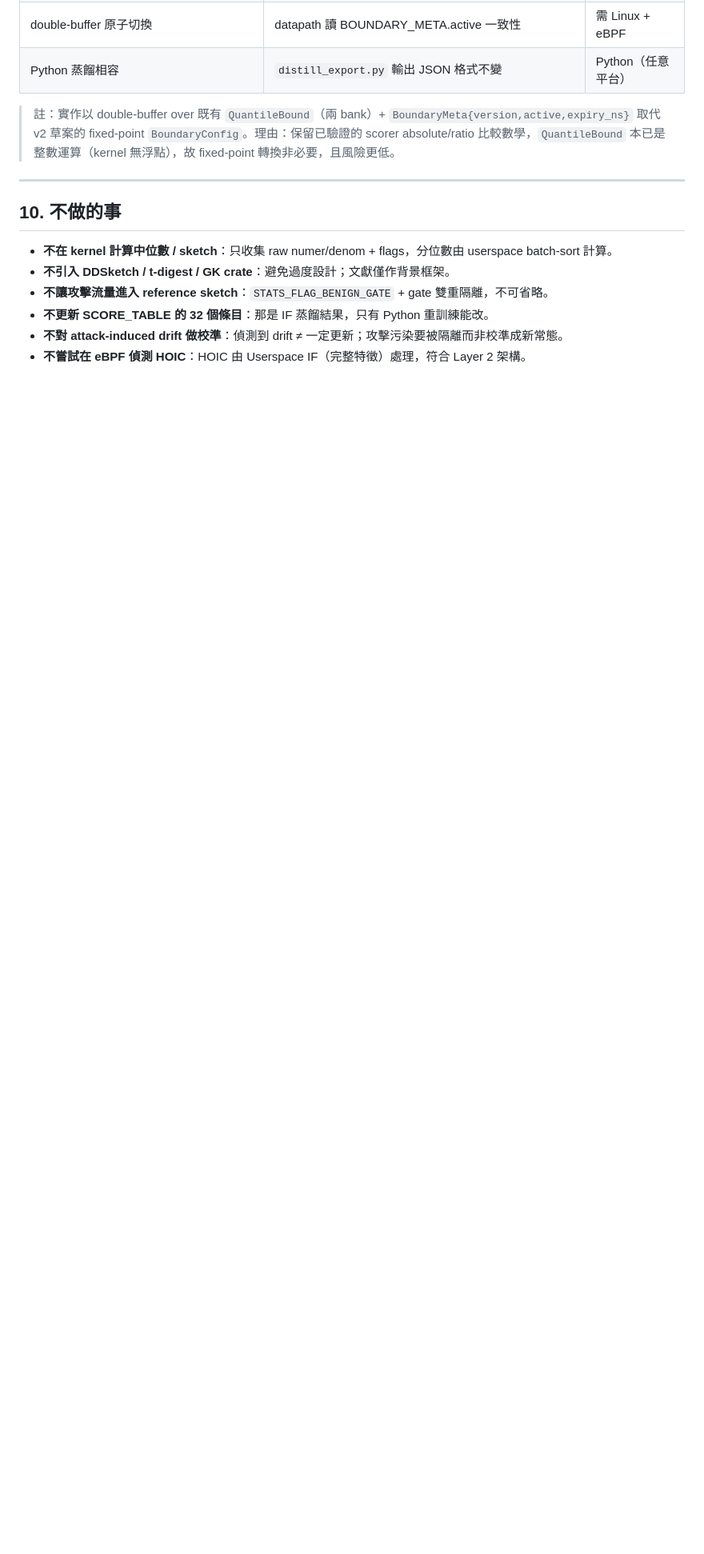
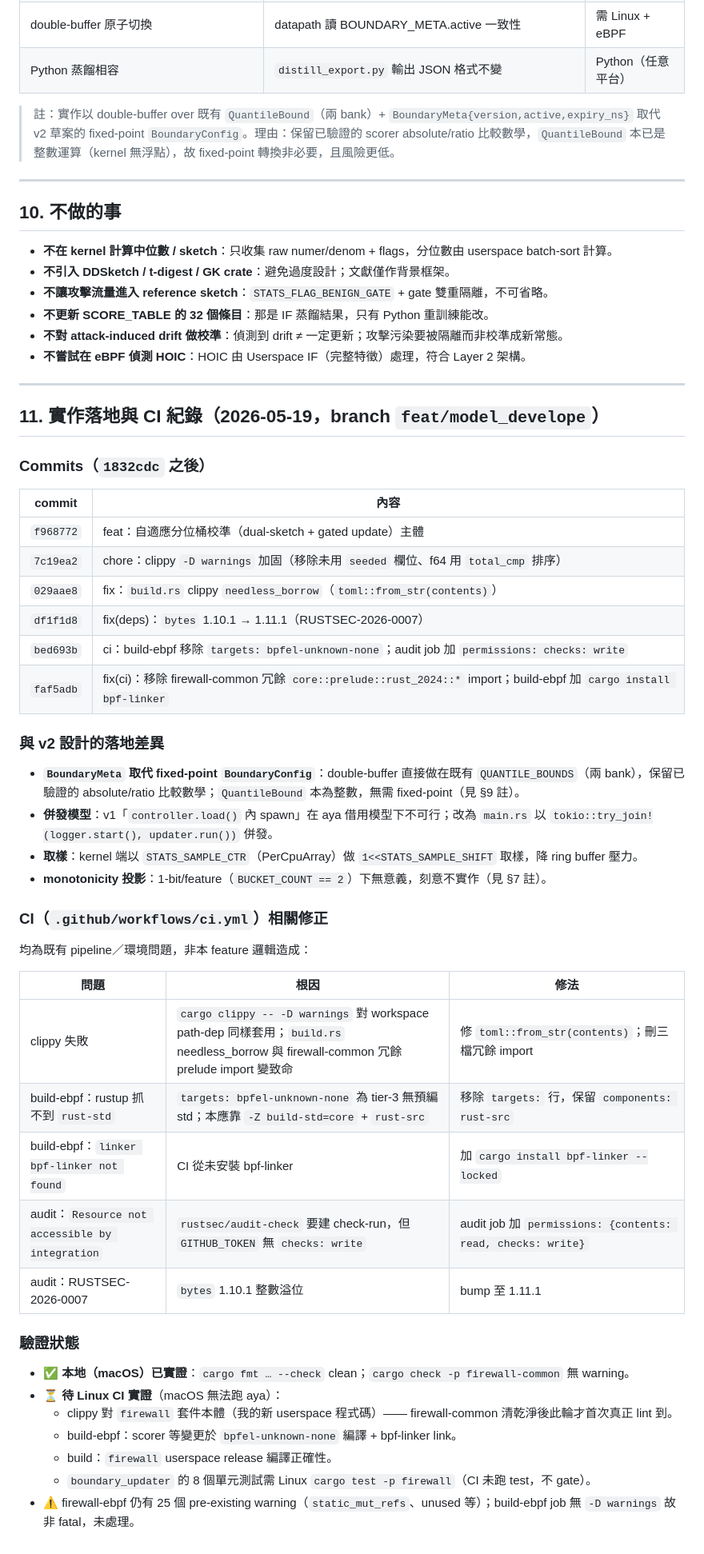
Before and after one commit to zanyaowo/project, a Markdown page: docs/boundary_adaptive_update_plan.md, the part around the change. Shown at 80% size. Rendered like a GitHub page; blank space fills up the shorter version.

Commit message:
docs(plan): record implementation landing and CI fixes (§11)
Commit list, v2 design deltas (BoundaryMeta vs fixed-point, try_join!
concurrency, sampling, monotonicity skip), CI root-cause/fix table,
and verification status.

Co-Authored-By: Claude Opus 4.7 <noreply@anthropic.com>

```diff
--- a/docs/boundary_adaptive_update_plan.md
+++ b/docs/boundary_adaptive_update_plan.md
@@ -338,3 +338,47 @@ boundary_ttl_secs = 600    # eBPF boundary 版本 TTL，逾時回退
 - **不更新 SCORE_TABLE 的 32 個條目**：那是 IF 蒸餾結果，只有 Python 重訓練能改。
 - **不對 attack-induced drift 做校準**：偵測到 drift ≠ 一定更新；攻擊污染要被隔離而非校準成新常態。
 - **不嘗試在 eBPF 偵測 HOIC**：HOIC 由 Userspace IF（完整特徵）處理，符合 Layer 2 架構。
+
+---
+
+## 11. 實作落地與 CI 紀錄（2026-05-19，branch `feat/model_develope`）
+
+### Commits（`1832cdc` 之後）
+
+| commit | 內容 |
+|--------|------|
+| `f968772` | feat：自適應分位桶校準（dual-sketch + gated update）主體 |
+| `7c19ea2` | chore：clippy `-D warnings` 加固（移除未用 `seeded` 欄位、f64 用 `total_cmp` 排序）|
+| `029aae8` | fix：`build.rs` clippy `needless_borrow`（`toml::from_str(contents)`）|
+| `df1f1d8` | fix(deps)：`bytes` 1.10.1 → 1.11.1（RUSTSEC-2026-0007）|
+| `bed693b` | ci：build-ebpf 移除 `targets: bpfel-unknown-none`；audit job 加 `permissions: checks: write` |
+| `faf5adb` | fix(ci)：移除 firewall-common 冗餘 `core::prelude::rust_2024::*` import；build-ebpf 加 `cargo install bpf-linker` |
+
+### 與 v2 設計的落地差異
+
+- **`BoundaryMeta` 取代 fixed-point `BoundaryConfig`**：double-buffer 直接做在既有 `QUANTILE_BOUNDS`（兩 bank），保留已驗證的 absolute/ratio 比較數學；`QuantileBound` 本為整數，無需 fixed-point（見 §9 註）。
+- **併發模型**：v1「`controller.load()` 內 spawn」在 aya 借用模型下不可行；改為 `main.rs` 以 `tokio::try_join!(logger.start(), updater.run())` 併發。
+- **取樣**：kernel 端以 `STATS_SAMPLE_CTR`（PerCpuArray）做 `1<<STATS_SAMPLE_SHIFT` 取樣，降 ring buffer 壓力。
+- **monotonicity 投影**：1-bit/feature（`BUCKET_COUNT == 2`）下無意義，刻意不實作（見 §7 註）。
+
+### CI（`.github/workflows/ci.yml`）相關修正
+
+均為既有 pipeline／環境問題，非本 feature 邏輯造成：
+
+| 問題 | 根因 | 修法 |
+|------|------|------|
+| clippy 失敗 | `cargo clippy -- -D warnings` 對 workspace path-dep 同樣套用；`build.rs` needless_borrow 與 firewall-common 冗餘 prelude import 變致命 | 修 `toml::from_str(contents)`；刪三檔冗餘 import |
+| build-ebpf：rustup 抓不到 `rust-std` | `targets: bpfel-unknown-none` 為 tier-3 無預編 std；本應靠 `-Z build-std=core` + `rust-src` | 移除 `targets:` 行，保留 `components: rust-src` |
+| build-ebpf：`linker bpf-linker not found` | CI 從未安裝 bpf-linker | 加 `cargo install bpf-linker --locked` |
+| audit：`Resource not accessible by integration` | `rustsec/audit-check` 要建 check-run，但 `GITHUB_TOKEN` 無 `checks: write` | audit job 加 `permissions: {contents: read, checks: write}` |
+| audit：RUSTSEC-2026-0007 | `bytes` 1.10.1 整數溢位 | bump 至 1.11.1 |
+
+### 驗證狀態
+
+- ✅ **本地（macOS）已實證**：`cargo fmt … --check` clean；`cargo check -p firewall-common` 無 warning。
+- ⏳ **待 Linux CI 實證**（macOS 無法跑 aya）：
+  - clippy 對 `firewall` 套件本體（我的新 userspace 程式碼）—— firewall-common 清乾淨後此輪才首次真正 lint 到。
+  - build-ebpf：scorer 等變更於 `bpfel-unknown-none` 編譯 + bpf-linker link。
+  - build：`firewall` userspace release 編譯正確性。
+  - `boundary_updater` 的 8 個單元測試需 Linux `cargo test -p firewall`（CI 未跑 test，不 gate）。
+- ⚠️ firewall-ebpf 仍有 25 個 pre-existing warning（`static_mut_refs`、unused 等）；build-ebpf job 無 `-D warnings` 故非 fatal，未處理。
```
